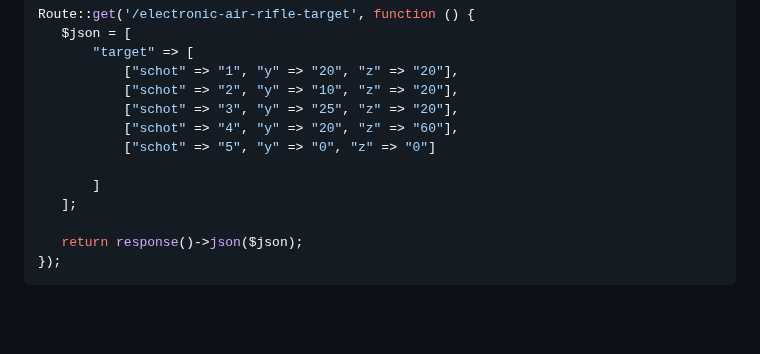
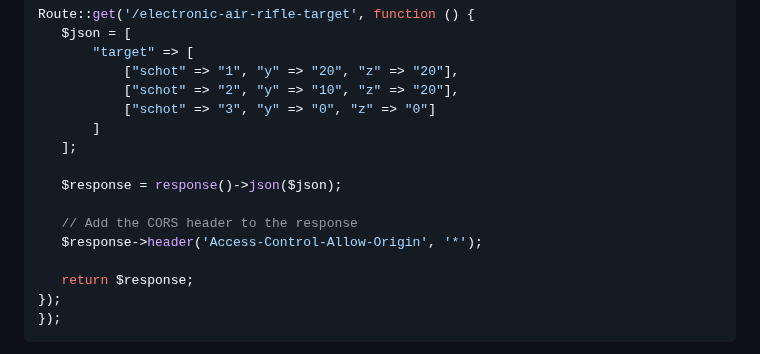
Before and after one commit to Eyonic/Electronic-Air-Rifle-Target, a Markdown page: README.md, the part around the change. GitHub-like rendering; blank space fills up the shorter version.

Commit message:
Update README.md
+ Acces-control-Allow-Origin *

````diff
--- a/README.md
+++ b/README.md
@@ -28,14 +28,17 @@ Route::get('/electronic-air-rifle-target', function () {
         "target" => [
             ["schot" => "1", "y" => "20", "z" => "20"],
             ["schot" => "2", "y" => "10", "z" => "20"],
-            ["schot" => "3", "y" => "25", "z" => "20"],
-            ["schot" => "4", "y" => "20", "z" => "60"],
-            ["schot" => "5", "y" => "0", "z" => "0"]
-
+            ["schot" => "3", "y" => "0", "z" => "0"]
         ]
     ];
 
-    return response()->json($json);
+    $response = response()->json($json);
+
+    // Add the CORS header to the response
+    $response->header('Access-Control-Allow-Origin', '*');
+
+    return $response;
+});
 });
 ```
 The Python Target System empowers shooting enthusiasts by providing a convenient and efficient way to track their shots without the need for physical movement downrange. Its real-time updates, graphical representation, and support for multiple shots make it an invaluable tool for improving shooting accuracy and optimizing training sessions.
````
